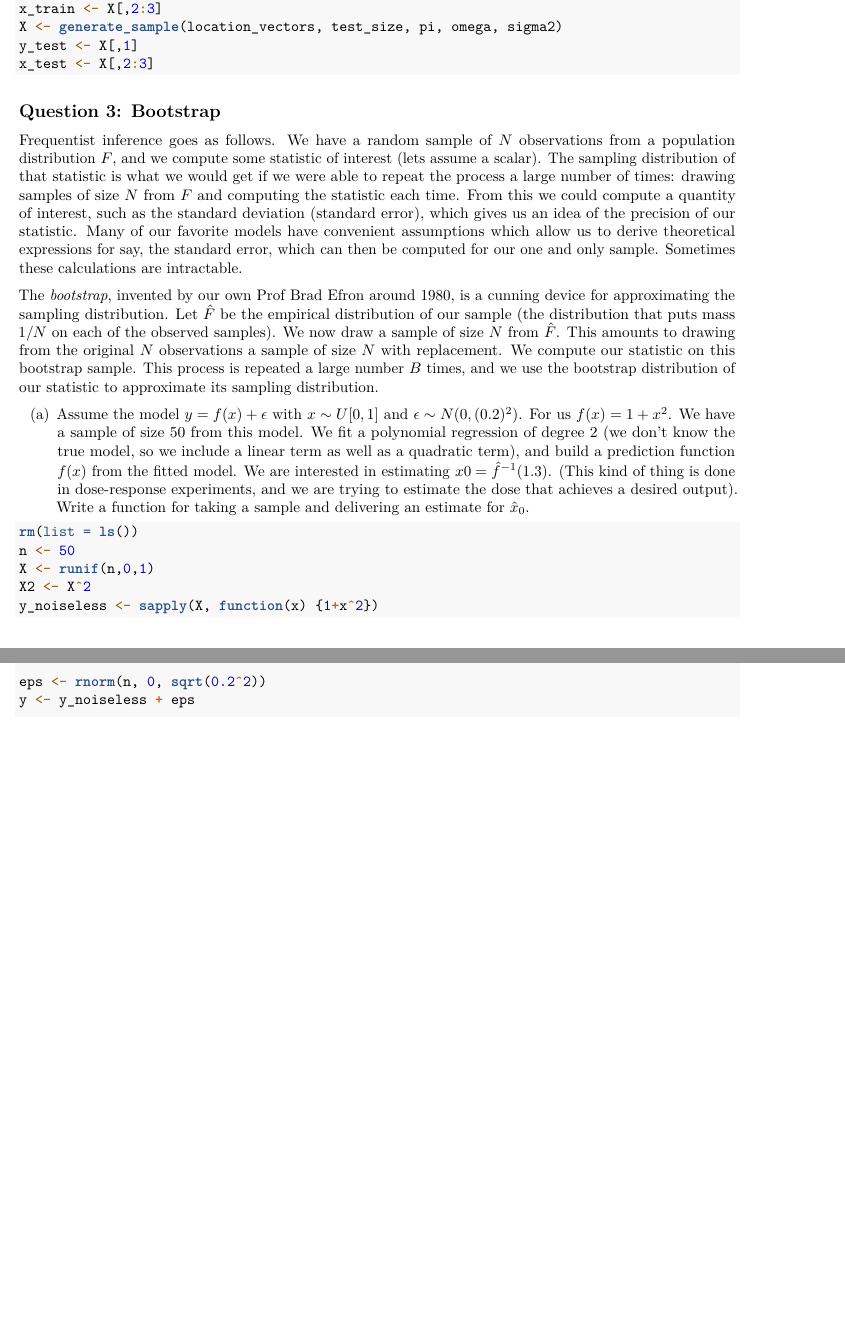
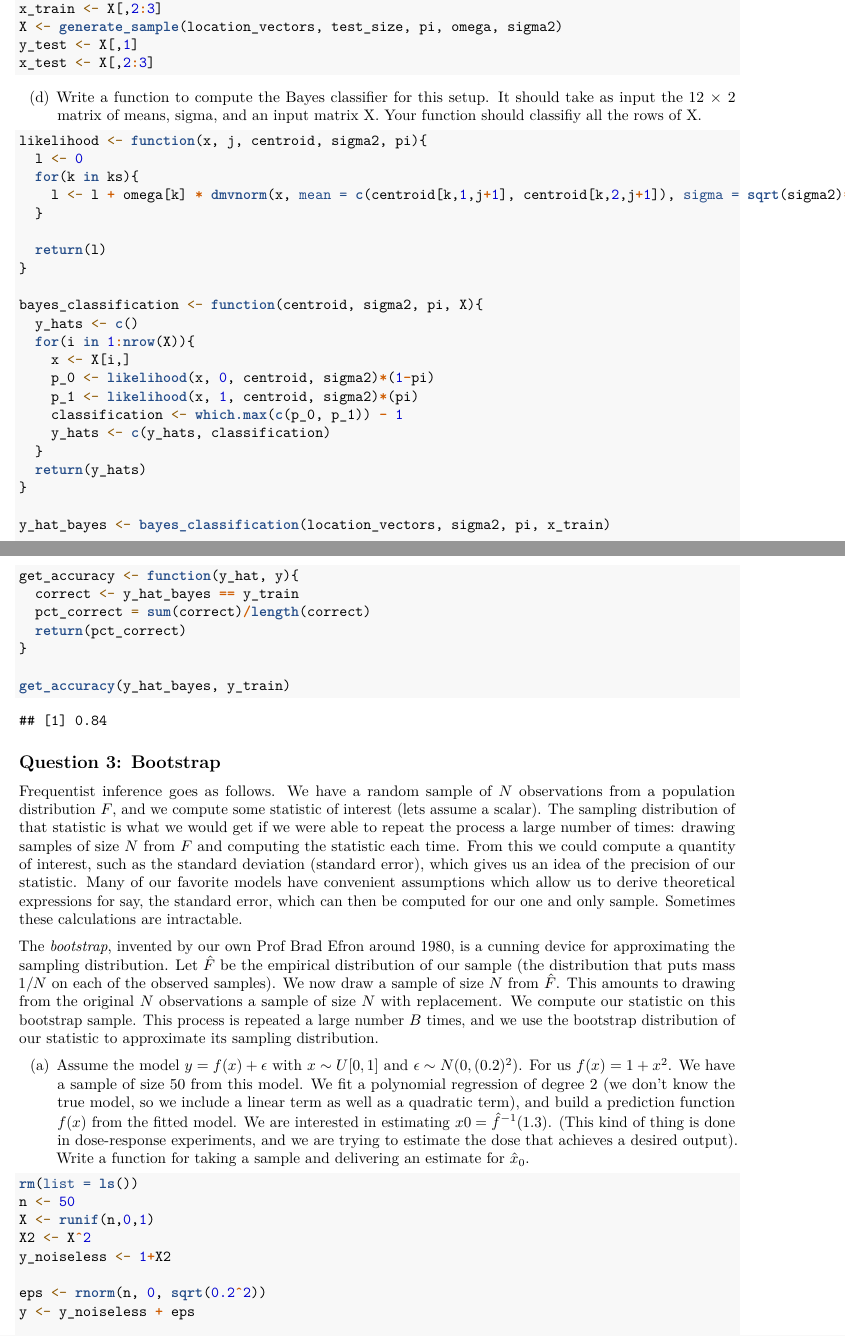
Before and after one commit to joehiggins/stats315a, an R Markdown document (hw1.Rmd): two parts of pages 2 and 3 of 3 before the commit and two parts of pages 2 and 3 of 4 after it, joined at a grey line, cut so that both start at the same text, the shorter picture padded with empty space. Rendered offline with R 4.5, knitr and Pandoc, then LaTeX, with nearby package versions; code that draws random numbers runs with fixed seeds of ours.

Commit message:
comments on things to fix

````diff
--- a/hw1.Rmd
+++ b/hw1.Rmd
@@ -105,6 +109,40 @@ y_test <- X[,1]
 x_test <- X[,2:3]
 ```
 
+(d) Write a function to compute the Bayes classifier for this setup. It should take as input the 12 × 2 matrix of means, sigma, and an input matrix X. Your function should classifiy all the rows of X.
+
+```{r}
+likelihood <- function(x, j, centroid, sigma2, pi){
+  l <- 0
+  for(k in ks){
+    l <- l + omega[k] * dmvnorm(x, mean = c(centroid[k,1,j+1], centroid[k,2,j+1]), sigma = sqrt(sigma2)*diag(2))
+  }
+
+  return(l)
+}
+
+bayes_classification <- function(centroid, sigma2, pi, X){
+  y_hats <- c()
+  for(i in 1:nrow(X)){
+    x <- X[i,]
+    p_0 <- likelihood(x, 0, centroid, sigma2)*(1-pi)
+    p_1 <- likelihood(x, 1, centroid, sigma2)*(pi)
+    classification <- which.max(c(p_0, p_1)) - 1
+    y_hats <- c(y_hats, classification)
+  }
+  return(y_hats)
+}
+
+y_hat_bayes <- bayes_classification(location_vectors, sigma2, pi, x_train)
+
+get_accuracy <- function(y_hat, y){
+  correct <- y_hat_bayes == y_train
+  pct_correct = sum(correct)/length(correct)
+  return(pct_correct)
+}
+
+get_accuracy(y_hat_bayes, y_train)
+```
 
 ## Question 3: Bootstrap
 Frequentist inference goes as follows. We have a random sample of $N$ observations from a population distribution $F$, and we compute some statistic of interest (lets assume a scalar). The sampling distribution of that statistic is what we would get if we were able to repeat the process a large number of times: drawing samples of size $N$ from $F$ and computing the statistic each time. From this we could compute a quantity of interest, such as the standard deviation (standard error), which gives us an idea of the precision of our statistic. Many of our favorite models have convenient assumptions which allow us to derive theoretical expressions for say, the standard error, which can then be computed for our one and only sample. Sometimes these calculations are intractable.
@@ -118,7 +156,7 @@ rm(list = ls())
 n <- 50
 X <- runif(n,0,1)
 X2 <- X^2
-y_noiseless <- sapply(X, function(x) {1+x^2})
+y_noiseless <- 1+X2
 
 eps <- rnorm(n, 0, sqrt(0.2^2))
 y <- y_noiseless + eps
````
Also changed, not shown: hw1.Rmd (15 more changed lines).
